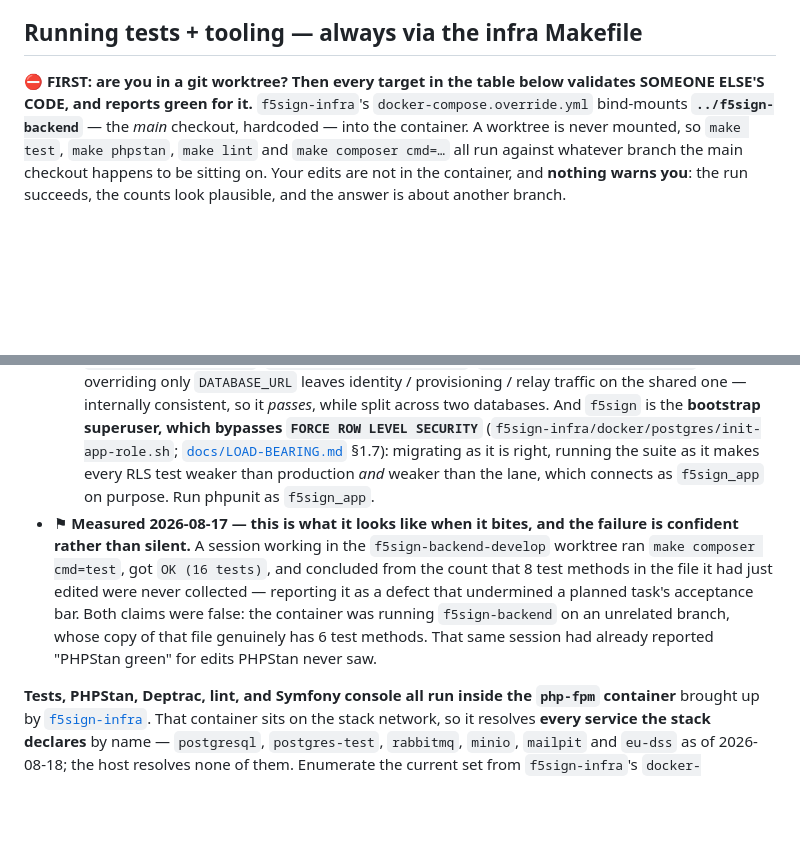
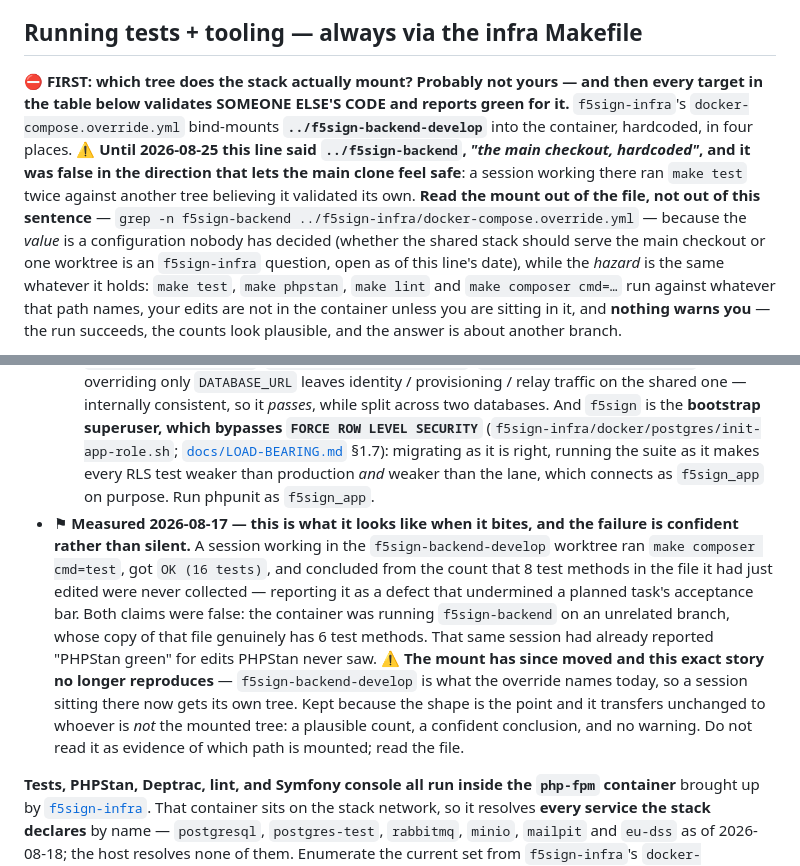
Before and after one commit to dpeite-innatial/f5sign-workspace, a Markdown page: ai/f5sign-backend/CLAUDE.md, 2 parts joined by grey strips. GitHub-like rendering; blank space fills up the shorter version.

Commit message:
docs(backend): the override mounts a worktree, and CLAUDE.md swore it was the main checkout
f5sign-infra's docker-compose.override.yml bind-mounts ../f5sign-backend-develop
in four places. CLAUDE.md said ../f5sign-backend, 'the main checkout, hardcoded',
and that a worktree is never mounted. Both false, and false in the direction that
makes the main clone feel safe: a session working there ran `make test` twice
against another tree believing it validated its own, and reported the result.

The warning's conclusion survives untouched -- those targets probably validate
somebody else's code and report green for it -- because that was always the load-
bearing half. What is replaced is the named mechanism, per authoring rule 2: the
guarantee was right and the path it cited had moved.

Two things this deliberately does NOT do.

It does not present the current value as settled. WHICH tree the shared stack
should serve -- the main checkout or one worktree -- is an f5sign-infra decision
that nobody has taken, so writing prose that describes today's value as the
design would document a possible misconfiguration as intent, which is worse than
the contradiction it replaces: a contradiction gets noticed. The text now says
where to read the answer (grep the override) and records the question as open.

And it does not delete the 2026-08-17 measurement, whose session sat in
f5sign-backend-develop -- the tree the override names today, so that exact story
can no longer reproduce. The shape is the point and transfers unchanged to
whoever is not the mounted tree: a plausible count, a confident conclusion, no
warning. It is kept with a marker saying the mount moved, and telling the reader
not to infer the mounted path from it.

The check-before-you-trust bullet went stale the same way: 'a path containing
/worktrees/ means you are in one' was the discriminator when the main checkout
was mounted, and is not one now that the mounted tree is itself a worktree. Being
in a worktree no longer means excluded; being in the main clone no longer means
included. Only the path answers.

Reported by the f5sign-backend session on develop, which found it by docker
inspect after being bitten; verified here by reading the override.

Claude-Session: https://claude.ai/code/session_016x9Ftub4vZ638C1jZbJaXc

```diff
--- a/ai/f5sign-backend/CLAUDE.md
+++ b/ai/f5sign-backend/CLAUDE.md
@@ -67,5 +67,5 @@ Not enabled (out of scope): SecurityBundle, LexikJWTAuthenticationBundle, WebPro
 
 ## Running tests + tooling — always via the infra Makefile
 
-⛔ **FIRST: are you in a git worktree? Then every target in the table below validates SOMEONE ELSE'S CODE, and reports green for it.** `f5sign-infra`'s `docker-compose.override.yml` bind-mounts **`../f5sign-backend`** — the *main* checkout, hardcoded — into the container. A worktree is never mounted, so `make test`, `make phpstan`, `make lint` and `make composer cmd=…` all run against whatever branch the main checkout happens to be sitting on. Your edits are not in the container, and **nothing warns you**: the run succeeds, the counts look plausible, and the answer is about another branch.
+⛔ **FIRST: which tree does the stack actually mount? Probably not yours — and then every target in the table below validates SOMEONE ELSE'S CODE and reports green for it.** `f5sign-infra`'s `docker-compose.override.yml` bind-mounts **`../f5sign-backend-develop`** into the container, hardcoded, in four places. ⚠ **Until 2026-08-25 this line said `../f5sign-backend`, *"the *main* checkout, hardcoded"*, and it was false in the direction that lets the main clone feel safe**: a session working there ran `make test` twice against another tree believing it validated its own. **Read the mount out of the file, not out of this sentence** — `grep -n f5sign-backend ../f5sign-infra/docker-compose.override.yml` — because the *value* is a configuration nobody has decided (whether the shared stack should serve the main checkout or one worktree is an `f5sign-infra` question, open as of this line's date), while the *hazard* is the same whatever it holds: `make test`, `make phpstan`, `make lint` and `make composer cmd=…` run against whatever that path names, your edits are not in the container unless you are sitting in it, and **nothing warns you** — the run succeeds, the counts look plausible, and the answer is about another branch.
 
@@ -77,7 +77,7 @@ Not enabled (out of scope): SecurityBundle, LexikJWTAuthenticationBundle, WebPro
 - **An ad-hoc container remains the quick way to re-check one file, because `lint`, `arch` and `phpstan` are *static* and need no network:** `docker run --rm -v $(pwd):/var/www/html -w /var/www/html f5sign/backend:dev sh -c 'php -d memory_limit=-1 "$(command -v composer)" arch'`. Anything touching the DB belongs in the lane — and these are why it is a re-check, not a substitute:
   - ⚠ **The image bakes no `php.ini`, so it starts at `memory_limit=128M`, and `-d` does not reach child processes** — Infection respawns its own `phpunit`, and **so do PHPStan's parallel workers**. Measured 2026-08-19: an ad-hoc `composer phpstan` reports *"Found 2 errors"*, both of them `Child process error: PHPStan process crashed because it reached configured PHP memory limit: 128M`, followed by *"Result is incomplete because of severe errors"* — **that output looks like a code failure and is not**. The flag that works is PHPStan's own: `php -d memory_limit=-1 vendor/bin/phpstan analyse --no-progress --memory-limit=1G`. A mounted ini is the general fix ([BL-135](docs/BACKLOG.md)); the 128M problem is gone **in the lane**, not everywhere.
   - ⚠ **Point one at a database and two things weaken it silently — on top of the cluster rule above.** `.env.test` declares **five** DSNs across five roles (`DATABASE_URL`, `RELAY_DATABASE_URL`, `IDENTITY_DATABASE_URL`, `PROVISIONING_DATABASE_URL`, `IDENTITY_ADMIN_DATABASE_URL`), so overriding only `DATABASE_URL` leaves identity / provisioning / relay traffic on the shared one — internally consistent, so it *passes*, while split across two databases. And `f5sign` is the **bootstrap superuser, which bypasses `FORCE ROW LEVEL SECURITY`** (`f5sign-infra/docker/postgres/init-app-role.sh`; [`docs/LOAD-BEARING.md`](docs/LOAD-BEARING.md) §1.7): migrating as it is right, running the suite as it makes every RLS test weaker than production *and* weaker than the lane, which connects as `f5sign_app` on purpose. Run phpunit as `f5sign_app`.
-- ⚑ **Measured 2026-08-17 — this is what it looks like when it bites, and the failure is confident rather than silent.** A session working in the `f5sign-backend-develop` worktree ran `make composer cmd=test`, got `OK (16 tests)`, and concluded from the count that 8 test methods in the file it had just edited were never collected — reporting it as a defect that undermined a planned task's acceptance bar. Both claims were false: the container was running `f5sign-backend` on an unrelated branch, whose copy of that file genuinely has 6 test methods. That same session had already reported "PHPStan green" for edits PHPStan never saw.
+- ⚑ **Measured 2026-08-17 — this is what it looks like when it bites, and the failure is confident rather than silent.** A session working in the `f5sign-backend-develop` worktree ran `make composer cmd=test`, got `OK (16 tests)`, and concluded from the count that 8 test methods in the file it had just edited were never collected — reporting it as a defect that undermined a planned task's acceptance bar. Both claims were false: the container was running `f5sign-backend` on an unrelated branch, whose copy of that file genuinely has 6 test methods. That same session had already reported "PHPStan green" for edits PHPStan never saw. ⚠ **The mount has since moved and this exact story no longer reproduces** — `f5sign-backend-develop` is what the override names today, so a session sitting there now gets its own tree. Kept because the shape is the point and it transfers unchanged to whoever is *not* the mounted tree: a plausible count, a confident conclusion, and no warning. Do not read it as evidence of which path is mounted; read the file.
 
 **Tests, PHPStan, Deptrac, lint, and Symfony console all run inside the `php-fpm` container** brought up by [`f5sign-infra`](../f5sign-infra/). That container sits on the stack network, so it resolves **every service the stack declares** by name — `postgresql`, `postgres-test`, `rabbitmq`, `minio`, `mailpit` and `eu-dss` as of 2026-08-18; the host resolves none of them. Enumerate the current set from `f5sign-infra`'s `docker-compose.yml` + `docker-compose.override.yml`, not from this line. Running `vendor/bin/phpunit` or `vendor/bin/phpstan` directly from the host shell will:
 
```
Also changed, not shown: other parts of ai/f5sign-backend/CLAUDE.md (+1 -1 lines).
